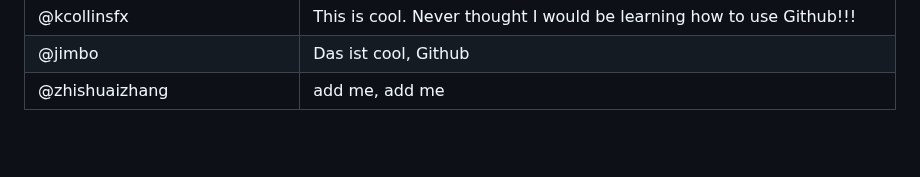
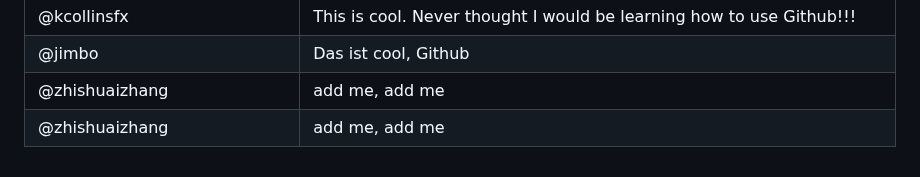
Before and after one commit to thewecanzone/GitHubForDummiesReaders, a Markdown page: README.md, the part around the change. Rendered like a GitHub page; blank space fills up the shorter version.

Commit message:
duplicate zhishuai

```diff
--- a/README.md
+++ b/README.md
@@ -36,3 +36,4 @@ This is a repository where all GitHub For Dummies readers can add a link to thei
 | @kcollinsfx                  | This is cool. Never thought I would be learning how to use Github!!!         |
 | @jimbo                       | Das ist cool, Github                                                         |
 | @zhishuaizhang               | add me, add me                                                               |
+| @zhishuaizhang               | add me, add me                                                               |
```
